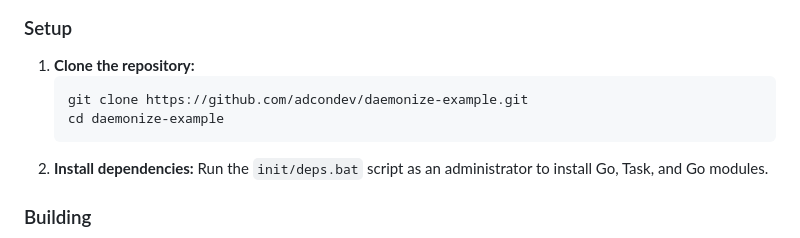
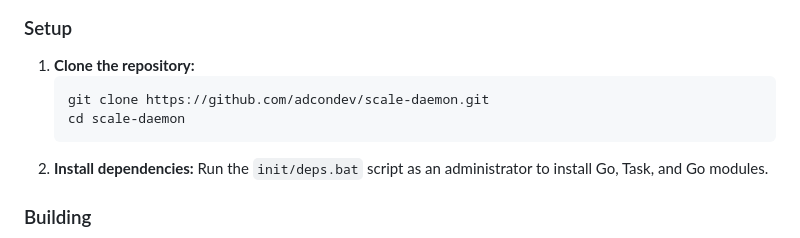
Before and after one commit to adcondev/scale-daemon, a Markdown page: README.md, the part around the change. Rendered like a GitHub page.

Commit message:
fix: update README.md
Co-authored-by: Copilot <175728472+Copilot@users.noreply.github.com>
Signed-off-by: Adrián Constante <ad_con.reload@proton.me>

````diff
--- a/README.md
+++ b/README.md
@@ -55,8 +55,8 @@ Once the service is running, it will host a WebSocket server at `ws://<your-ip>:
 
 1.  **Clone the repository:**
     ```sh
-    git clone https://github.com/adcondev/daemonize-example.git
-    cd daemonize-example
+    git clone https://github.com/adcondev/scale-daemon.git
+    cd scale-daemon
     ```
 2.  **Install dependencies:**
     Run the `init/deps.bat` script as an administrator to install Go, Task, and Go modules.
````
